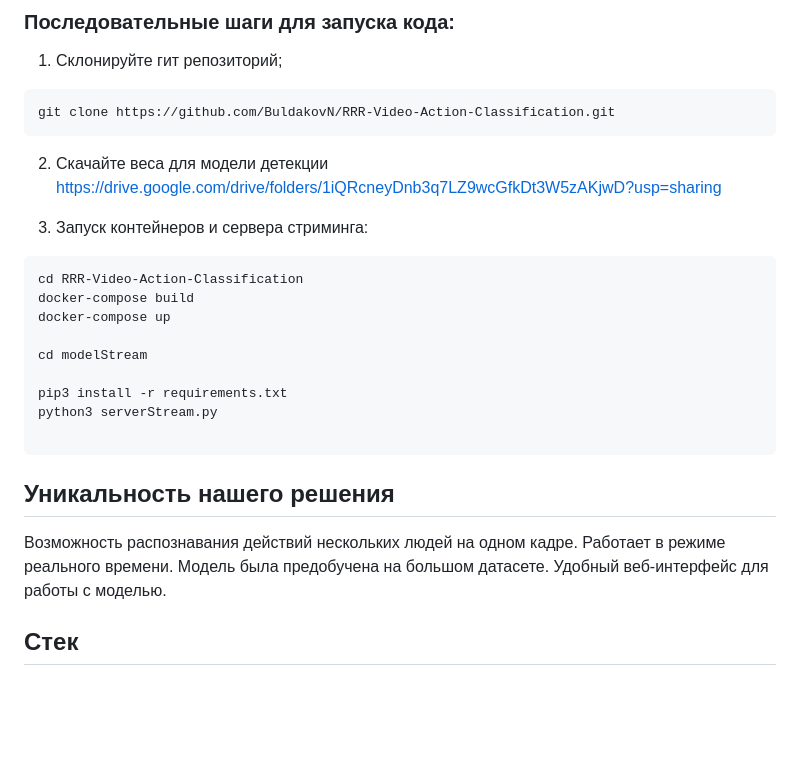
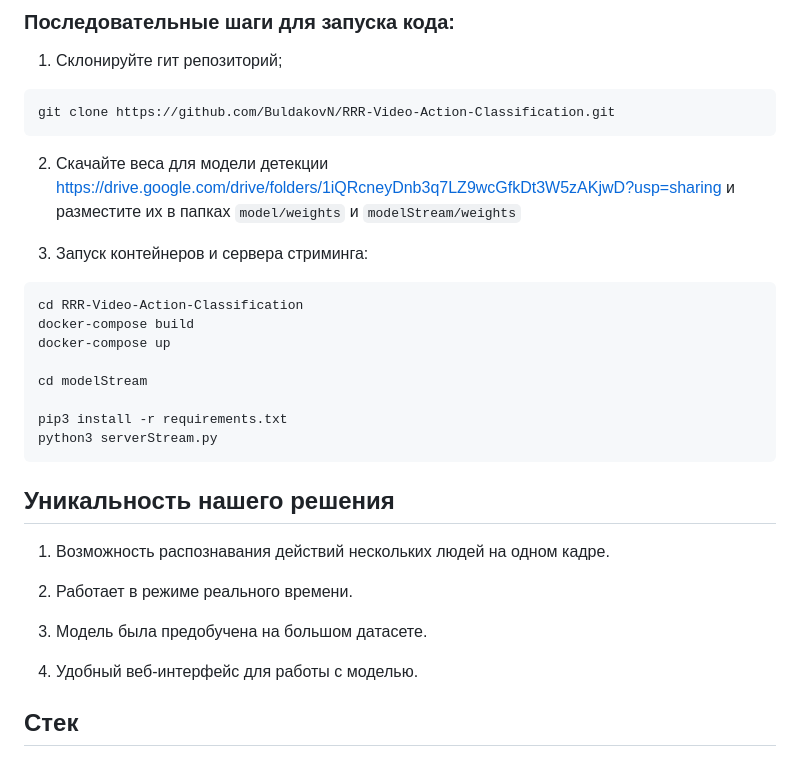
Before and after one commit to BuldakovN/RRR-Video-Action-Classification, a Markdown page: README.md, the part around the change. Rendered like a GitHub page; blank space fills up the shorter version.

````diff
--- a/README.md
+++ b/README.md
@@ -43,7 +43,7 @@
 ```Bash
 git clone https://github.com/BuldakovN/RRR-Video-Action-Classification.git
 ```
-2. Скачайте веса для модели детекции https://drive.google.com/drive/folders/1iQRcneyDnb3q7LZ9wcGfkDt3W5zAKjwD?usp=sharing
+2. Скачайте веса для модели детекции https://drive.google.com/drive/folders/1iQRcneyDnb3q7LZ9wcGfkDt3W5zAKjwD?usp=sharing и разместите их в папках ```model/weights``` и ```modelStream/weights```
 
 3. Запуск контейнеров и сервера стриминга:
 ```Bash
@@ -55,15 +55,17 @@ cd modelStream
 
 pip3 install -r requirements.txt
 python3 serverStream.py
-
 ```
 
 ## <a name="4">Уникальность нашего решения </a>
 
-Возможность распознавания действий нескольких людей на одном кадре.
-Работает в режиме реального времени.
-Модель была предобучена на большом датасете.
-Удобный веб-интерфейс для работы с моделью.
+1. Возможность распознавания действий нескольких людей на одном кадре.
+
+2. Работает в режиме реального времени.
+
+3. Модель была предобучена на большом датасете.
+
+4. Удобный веб-интерфейс для работы с моделью.
 
 ## <a name="5">Стек </a>
 <div align="center">
````
